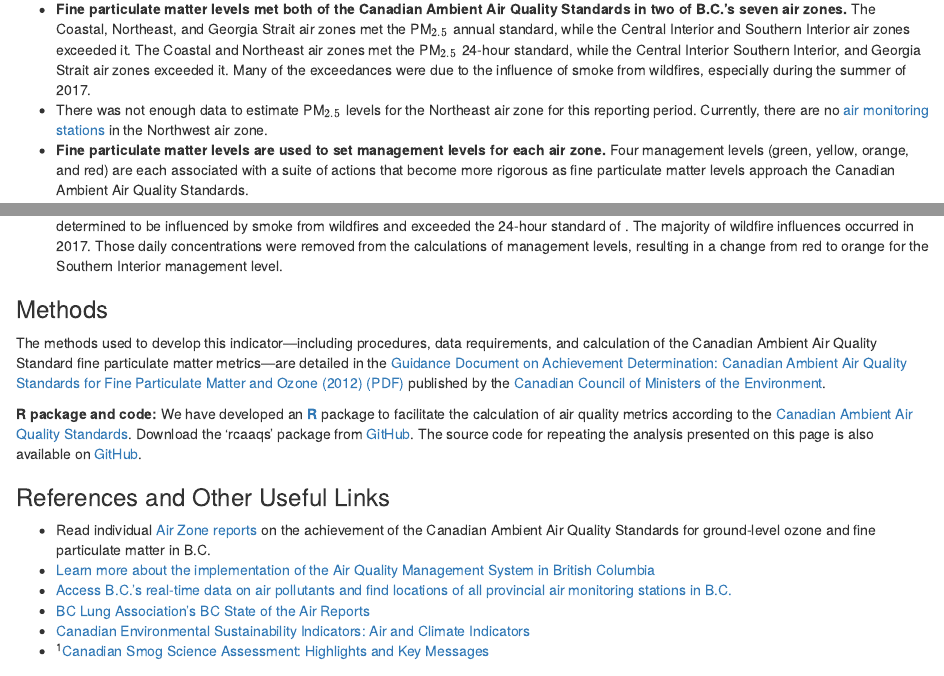
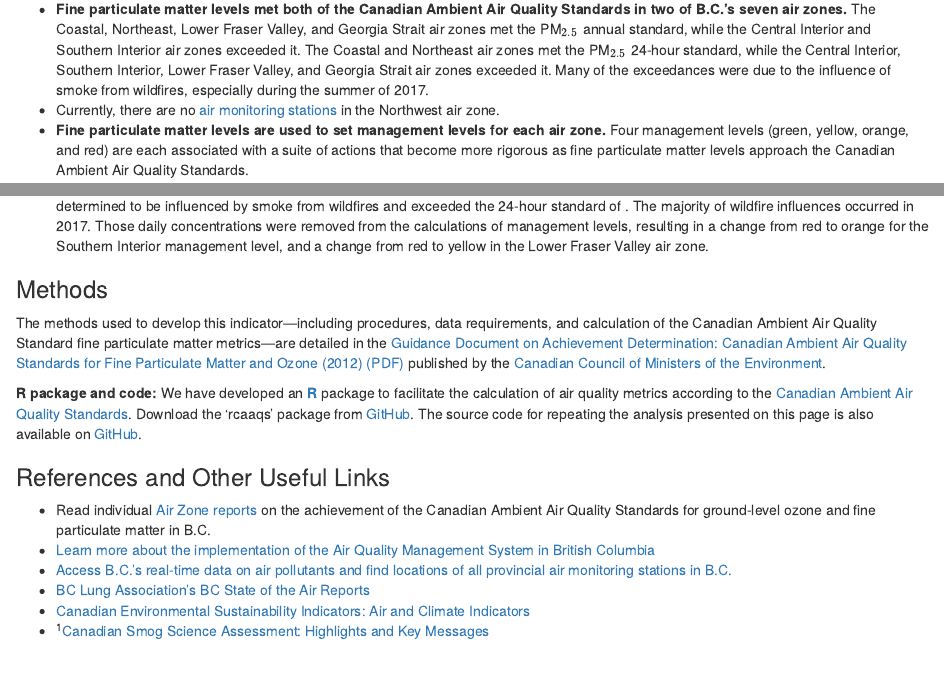
Before and after one commit to bcgov/pm25-caaqs-indicator, an R Markdown document (print_ver/pm25.Rmd): the page in a window 1100 px wide, from 360 px down, and a second part further down, joined at a grey line. Rendered offline with R 4.5, knitr and Pandoc, with nearby package versions; the code chunks are not run, so their results and figures are left out; drawn as R Markdown's standard HTML page in place of the format the file asks for.

Commit message:
Text fixes

```diff
--- a/print_ver/pm25.Rmd
+++ b/print_ver/pm25.Rmd
@@ -132,15 +132,14 @@ Environment](http://www.ccme.ca/index.html).
     `r station_summary_24h$percent_achieved`%) with sufficient data for analysis.
 -   **Fine particulate matter levels met both of the Canadian Ambient
     Air Quality Standards in two of B.C.'s seven air zones.** The Coastal,
-    Northeast, and Georgia Strait air zones met the PM$_{\text{2.5}}$ annual
-    standard, while the Central Interior and Southern Interior air zones
-    exceeded it. The Coastal and Northeast air zones met the PM$_{\text{2.5}}$
-    24-hour standard, while the Central Interior Southern Interior, and Georgia
-    Strait air zones exceeded it.
-    Many of the exceedances were due to the influence of smoke from wildfires,
-    especially during the summer of 2017.
--   There was not enough data to estimate PM$_{\text{2.5}}$ levels for the
-    Northeast air zone for this reporting period. Currently, there are no
+    Northeast, Lower Fraser Valley, and Georgia Strait air zones met the
+    PM$_{\text{2.5}}$ annual standard, while the Central Interior and
+    Southern Interior air zones exceeded it. The Coastal and Northeast
+    air zones met the PM$_{\text{2.5}}$ 24-hour standard, while the
+    Central Interior, Southern Interior, Lower Fraser Valley, and Georgia
+    Strait air zones exceeded it. Many of the exceedances were due to the
+    influence of smoke from wildfires, especially during the summer of 2017.
+-   Currently, there are no
     [air monitoring stations](http://www2.gov.bc.ca/gov/content?id=292EC5BD62A149A192B7DD2CE155E33E)
     in the Northwest air zone.
 -   **Fine particulate matter levels are used to set management levels
@@ -291,7 +290,8 @@ mgmt_chart
     majority of wildfire influences occurred in 2017. Those daily
     concentrations were removed from the calculations of management
     levels, resulting in a change from red to orange for the Southern
-    Interior management level.
+    Interior management level, and a change from red to yellow in the
+    Lower Fraser Valley air zone.
 
 ### Methods
 
```
Also changed, not shown: print_ver/pm25.Rmd (6 more changed lines).
